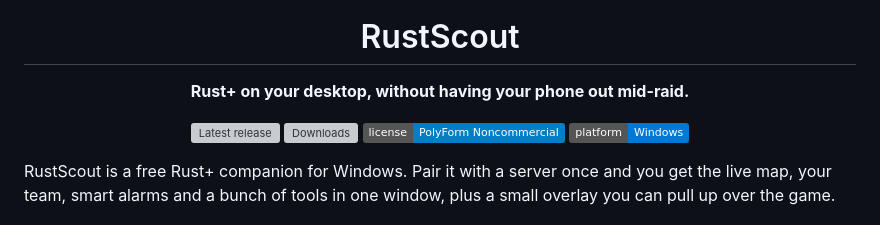
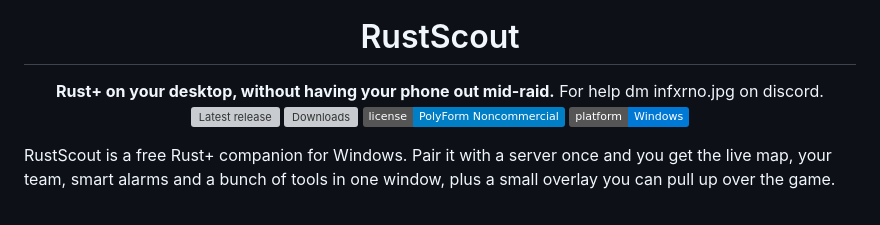
Before and after one commit to Infxrnoz/RustScout, a Markdown page: README.md, the part around the change. Drawn GitHub-style; badges without logos; grey boxes are pictures that could not be loaded.

Commit message:
Add support contact information to README
Added contact information for support in README.

```diff
--- a/README.md
+++ b/README.md
@@ -5,7 +5,7 @@
 # RustScout
 
 **Rust+ on your desktop, without having your phone out mid-raid.**
-
+For help dm infxrno.jpg on discord.
 [![Latest release](https://img.shields.io/github/v/release/Infxrnoz/RustScout?label=download)](https://github.com/Infxrnoz/RustScout/releases/latest)
 [![Downloads](https://img.shields.io/github/downloads/Infxrnoz/RustScout/total)](https://github.com/Infxrnoz/RustScout/releases)
 [![License](https://img.shields.io/badge/license-PolyForm%20Noncommercial-blue)](LICENSE)
```
